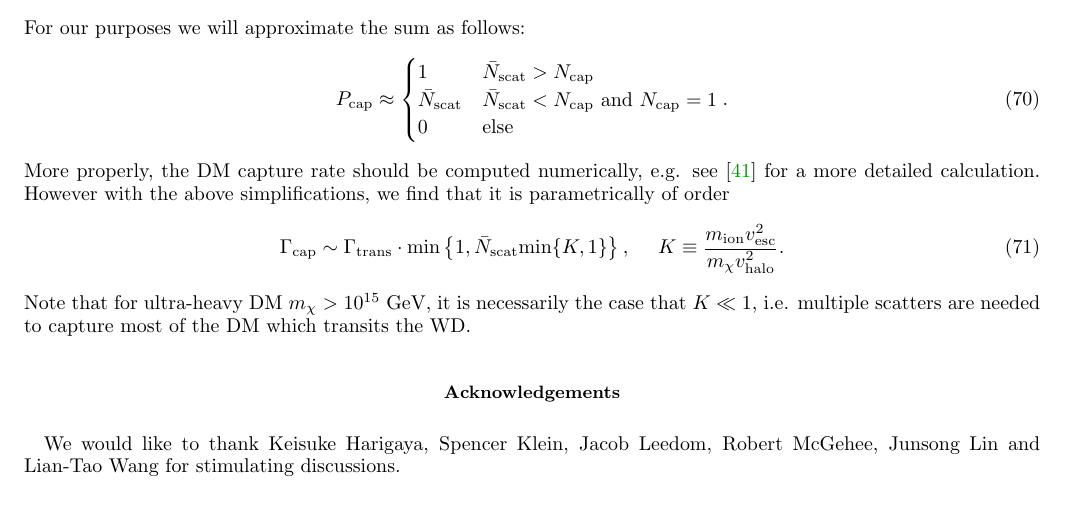
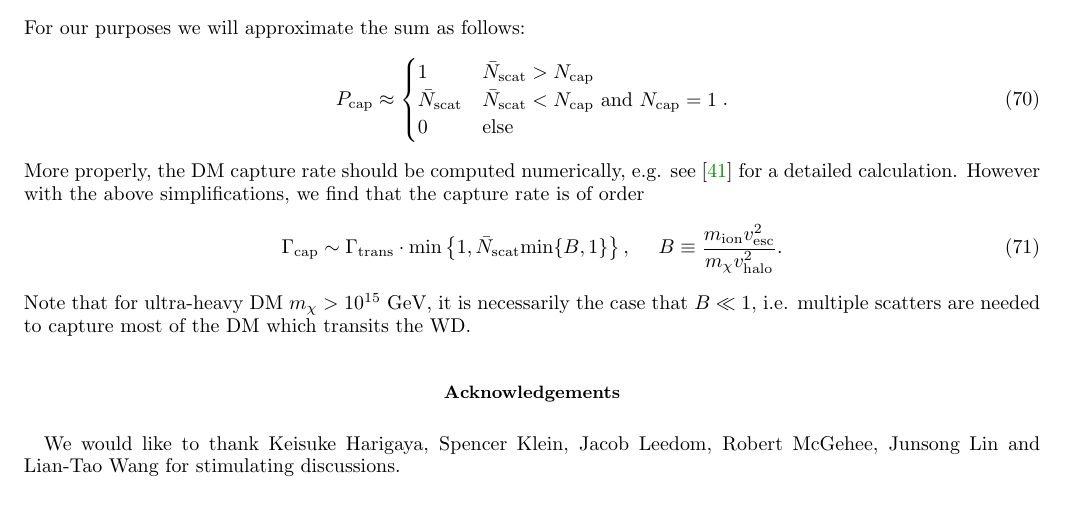
Before and after one commit to vijayoct27/Qballs, a LaTeX paper (White Dwarf Particle Detector.tex, which reads wd-capture.tex): part of page 20 of 21, cut so that both start at the same text. Compiled offline with pdfLaTeX; a LaTeX package or settings file that is missing is left out.

Commit message:
dm capture

```diff
--- a/wd-capture.tex
+++ b/wd-capture.tex
@@ -40,9 +40,9 @@ P_\text{cap} \approx
  0 & \text{else}
 \end{cases}.
 \end{equation}
-More properly, the DM capture rate should be computed numerically, e.g. see \cite{Bramante:2017xlb} for a more detailed calculation.
-However with the above simplifications, we find that it is parametrically of order
+More properly, the DM capture rate should be computed numerically, e.g. see \cite{Bramante:2017xlb} for a detailed calculation.
+However with the above simplifications, we find that the capture rate is of order
 \begin{equation}
-\Gamma_\text{cap} \sim \Gamma_\text{trans} \cdot \text{min}\left\{1, \bar{N}_\text{scat} \text{min}\{K,1\}\right\}, ~~~~ K \equiv \frac{m_\text{ion} v_\text{esc}^2}{m_\chi v_\text{halo}^2}.
+\Gamma_\text{cap} \sim \Gamma_\text{trans} \cdot \text{min}\left\{1, \bar{N}_\text{scat} \text{min}\{B,1\}\right\}, ~~~~ B \equiv \frac{m_\text{ion} v_\text{esc}^2}{m_\chi v_\text{halo}^2}.
 \end{equation}
-Note that for ultra-heavy DM $m_\chi > 10^{15} ~\GeV$, it is necessarily the case that $K \ll 1$, i.e. multiple scatters are needed to capture most of the DM which transits the WD.
+Note that for ultra-heavy DM $m_\chi > 10^{15} ~\GeV$, it is necessarily the case that $B \ll 1$, i.e. multiple scatters are needed to capture most of the DM which transits the WD.
```
Also changed, not shown: White Dwarf Particle Detector.pdf.
